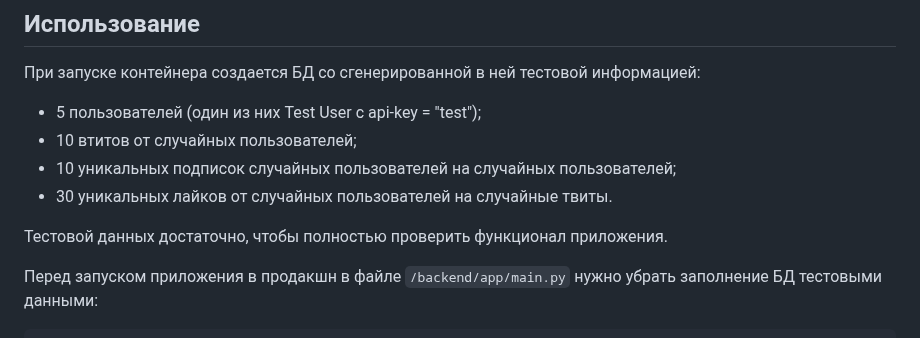
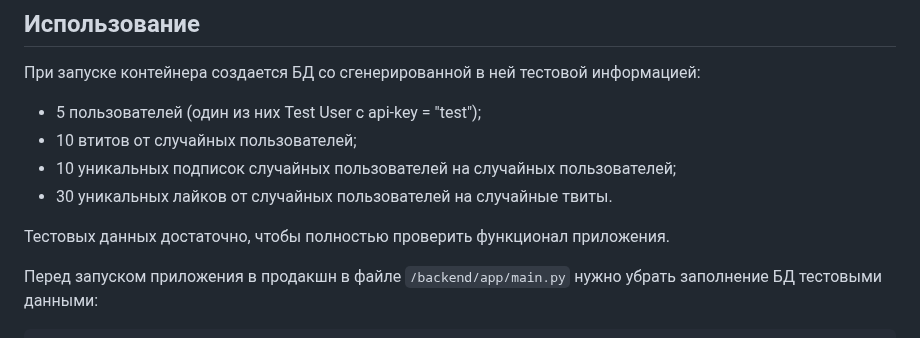
Before and after one commit to nickarb72/microblog-service, a Markdown page: README.md, the part around the change. Drawn GitHub-style.

````diff
--- a/README.md
+++ b/README.md
@@ -37,7 +37,7 @@ docker-compose up -d
 - 10 уникальных подписок случайных пользователей на случайных пользователей;
 - 30 уникальных лайков от случайных пользователей на случайные твиты.
 
-Тестовой данных достаточно, чтобы полностью проверить функционал приложения.
+Тестовых данных достаточно, чтобы полностью проверить функционал приложения.
 
 Перед запуском приложения в продакшн в файле `/backend/app/main.py` нужно убрать заполнение БД тестовыми данными:
 ```python
````
